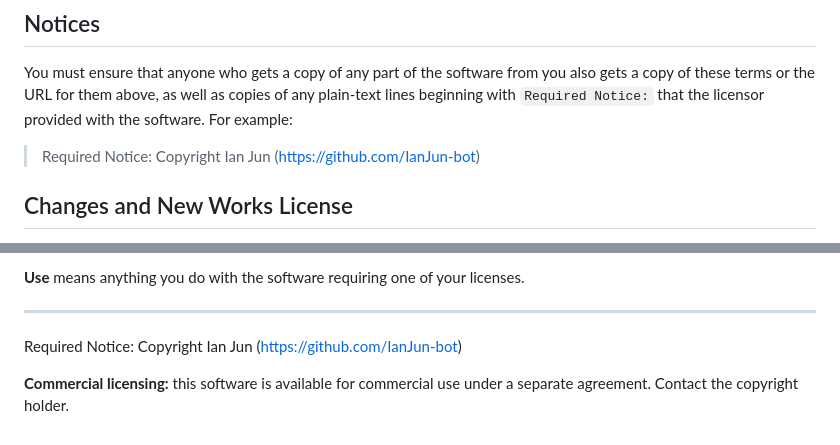
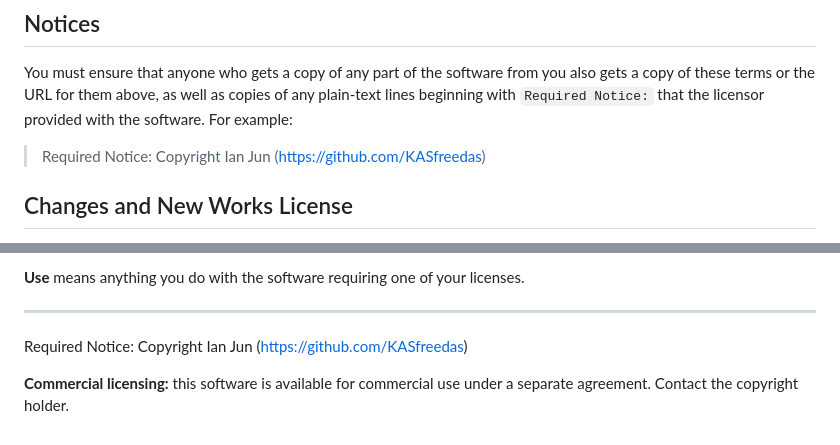
Before and after one commit to KASfreedas/trend-radar, a Markdown page: LICENSE.md, 2 parts joined by grey strips. Rendered like a GitHub page.

Commit message:
chore: update license URL to new GitHub handle

```diff
--- a/LICENSE.md
+++ b/LICENSE.md
@@ -35,7 +35,7 @@ URL for them above, as well as copies of any plain-text lines
 beginning with `Required Notice:` that the licensor provided
 with the software.  For example:
 
-> Required Notice: Copyright Ian Jun (https://github.com/IanJun-bot)
+> Required Notice: Copyright Ian Jun (https://github.com/KASfreedas)
 
 ## Changes and New Works License
 
@@ -132,7 +132,7 @@ of your licenses.
 
 ---
 
-Required Notice: Copyright Ian Jun (https://github.com/IanJun-bot)
+Required Notice: Copyright Ian Jun (https://github.com/KASfreedas)
 
 **Commercial licensing:** this software is available for commercial
 use under a separate agreement. Contact the copyright holder.
```
